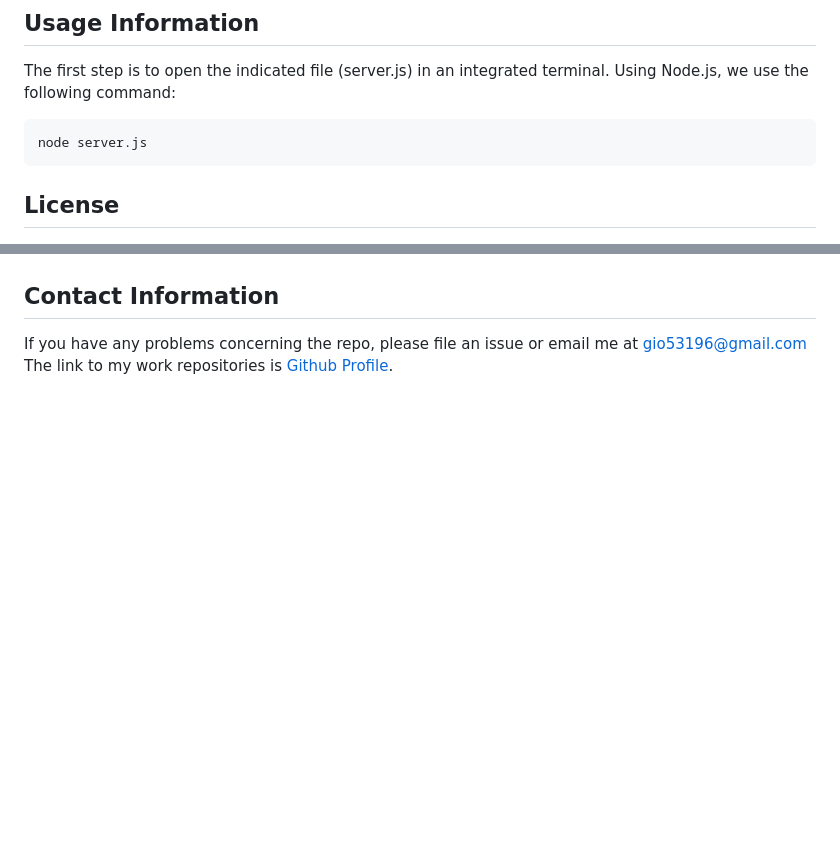
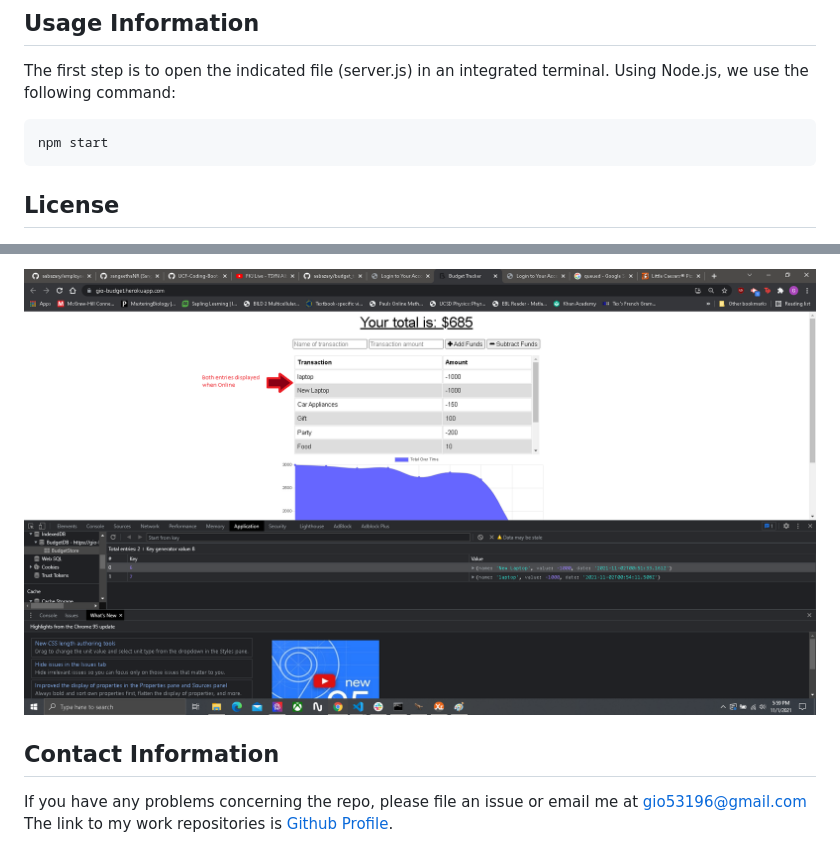
Before and after one commit to gisosa531/BudgetTrackerGio-PWA, a Markdown page: README.md, 2 parts joined by grey strips. Drawn GitHub-style; pictures changed too: public/images/Online.png (added); blank space fills up the shorter version.

````diff
--- a/README.md
+++ b/README.md
@@ -27,7 +27,7 @@ This app is a Budget Tracker with offline capability and access. The user will b
 The first step is to open the indicated file (server.js) in an integrated terminal.
 Using Node.js, we use the following command:
 ```
-node server.js
+npm start
 ```
 
 
@@ -53,3 +68,4 @@ Home Page:
+<img src="./public/images/Online.png" alt="Entries displayed when online">
 
 ## Contact Information
 If you have any problems concerning the repo, please file an issue or email me at
````
Also changed, not shown: other parts of README.md (+16 -1 lines), public/images/HomePage.png (added), public/images/OfflineAdd.png (added), public/images/queued.png (added).
